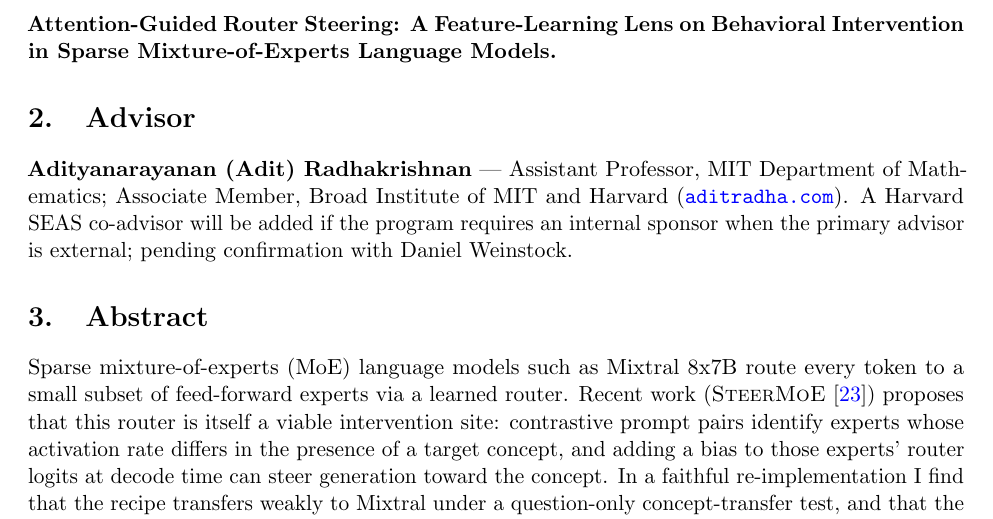
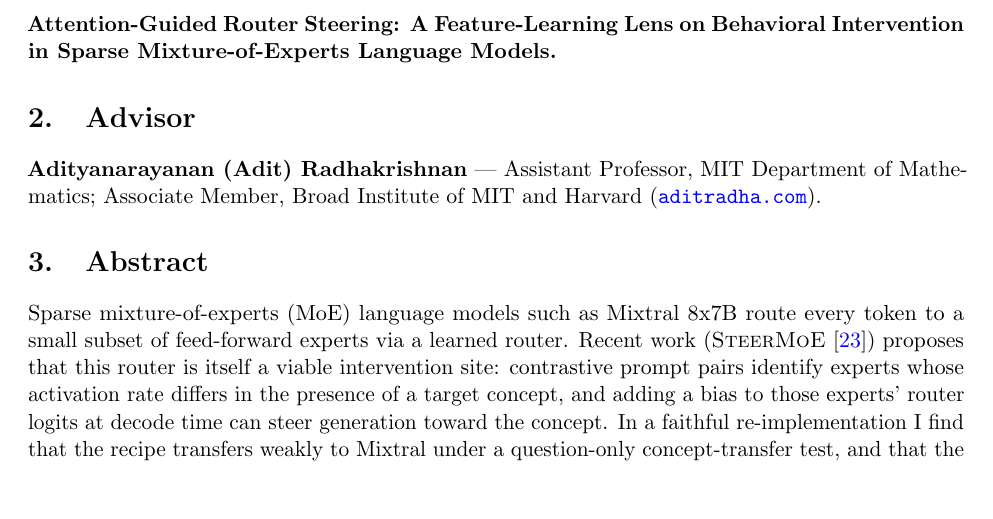
Before and after one commit to pgrindehollevik-harvard/MoE_attention_guided_steering, a LaTeX thesis (paper/docs/thesis_proposal/proposal.tex): part of page 1 of 8, cut so that both start at the same text, the shorter picture padded with empty space. Compiled offline with pdfLaTeX.

Commit message:
Drop the Harvard-internal-sponsor caveat from the advisor section
Cleaner advisor block. The administrative question can be handled
out-of-band rather than flagged inside the document.

Co-Authored-By: Claude Opus 4.7 (1M context) <noreply@anthropic.com>

```diff
--- a/paper/docs/thesis_proposal/proposal.tex
+++ b/paper/docs/thesis_proposal/proposal.tex
@@ -36,9 +36,6 @@ Behavioral Intervention in Sparse Mixture-of-Experts Language Models.}
 Assistant Professor, MIT Department of Mathematics; Associate Member,
 Broad Institute of MIT and Harvard
 (\href{https://aditradha.com}{\texttt{aditradha.com}}).
-A Harvard SEAS co-advisor will be added if the program requires an
-internal sponsor when the primary advisor is external; pending
-confirmation with Daniel Weinstock.
 
 \section*{3.\quad Abstract}
 
```
Also changed, not shown: paper/docs/thesis_proposal/proposal.pdf.
